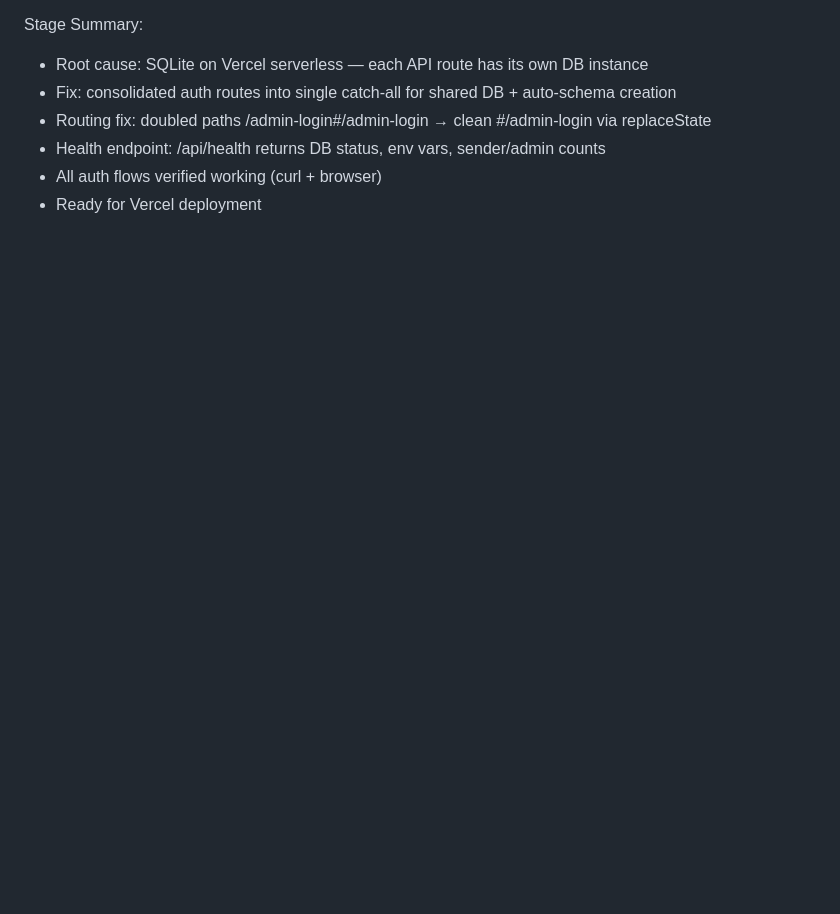
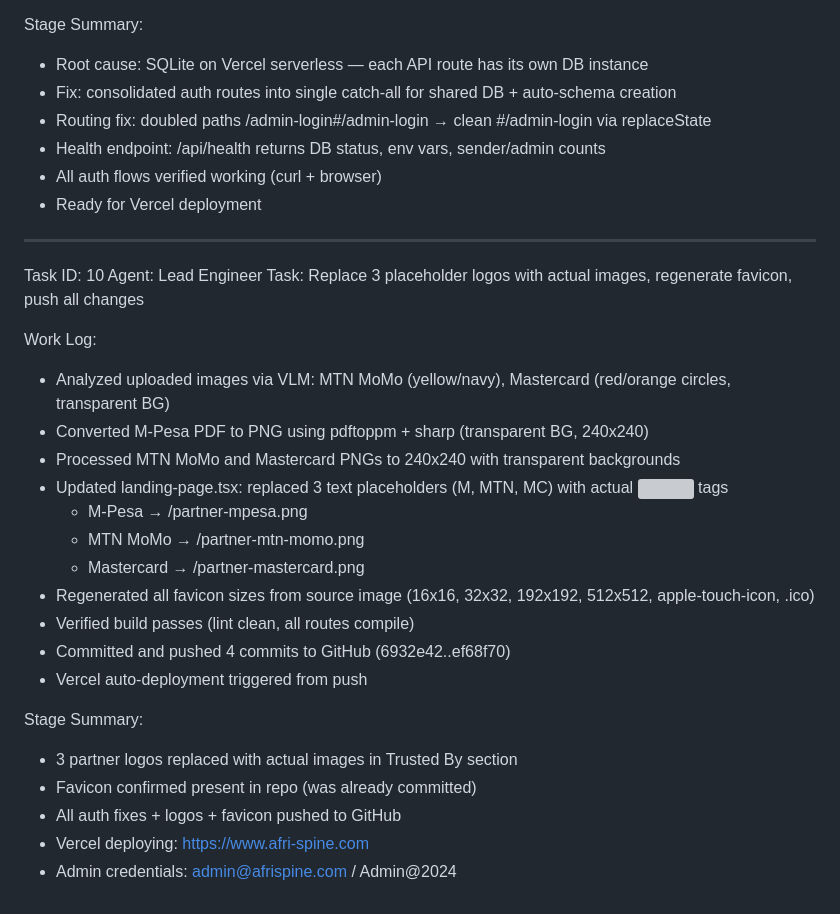
Before and after one commit to Kenapp23/Afrispine, a Markdown page: worklog.md, the part around the change. Drawn GitHub-style; blank space fills up the shorter version; grey boxes are pictures that could not be loaded.

Commit message:
b46205cd-2b83-4bc3-9447-8f733d8fd371

```diff
--- a/worklog.md
+++ b/worklog.md
@@ -330,3 +330,27 @@ Stage Summary:
 - Health endpoint: /api/health returns DB status, env vars, sender/admin counts
 - All auth flows verified working (curl + browser)
 - Ready for Vercel deployment
+---
+Task ID: 10
+Agent: Lead Engineer
+Task: Replace 3 placeholder logos with actual images, regenerate favicon, push all changes
+
+Work Log:
+- Analyzed uploaded images via VLM: MTN MoMo (yellow/navy), Mastercard (red/orange circles, transparent BG)
+- Converted M-Pesa PDF to PNG using pdftoppm + sharp (transparent BG, 240x240)
+- Processed MTN MoMo and Mastercard PNGs to 240x240 with transparent backgrounds
+- Updated landing-page.tsx: replaced 3 text placeholders (M, MTN, MC) with actual <img> tags
+  - M-Pesa → /partner-mpesa.png
+  - MTN MoMo → /partner-mtn-momo.png
+  - Mastercard → /partner-mastercard.png
+- Regenerated all favicon sizes from source image (16x16, 32x32, 192x192, 512x512, apple-touch-icon, .ico)
+- Verified build passes (lint clean, all routes compile)
+- Committed and pushed 4 commits to GitHub (6932e42..ef68f70)
+- Vercel auto-deployment triggered from push
+
+Stage Summary:
+- 3 partner logos replaced with actual images in Trusted By section
+- Favicon confirmed present in repo (was already committed)
+- All auth fixes + logos + favicon pushed to GitHub
+- Vercel deploying: https://www.afri-spine.com
+- Admin credentials: admin@afrispine.com / Admin@2024
```
